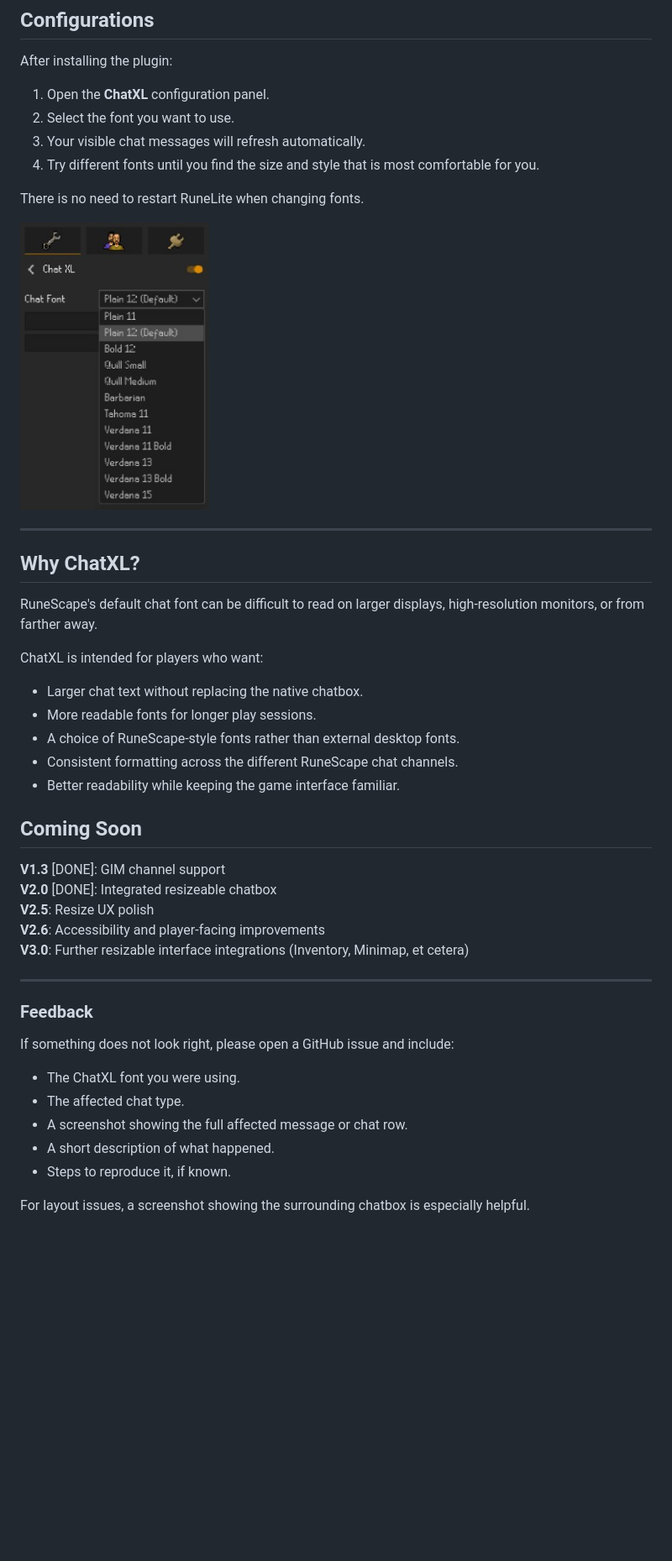
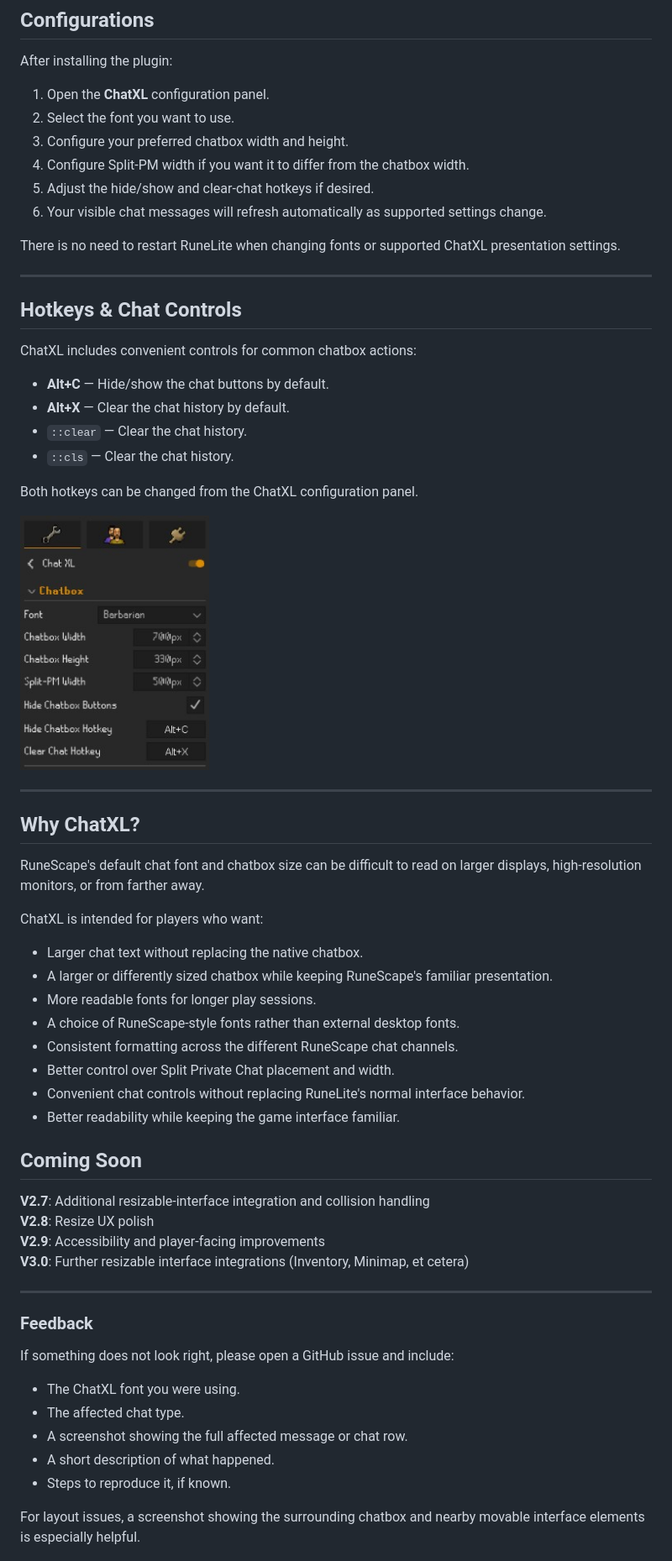
Before and after one commit to 4E-DEVOPS/big-bold-chat, a Markdown page: README.md, the part around one of its changes. Shown at 84% size. Rendered like a GitHub page; pictures changed too: images/Configurations.jpg; blank space fills up the shorter version.

```diff
--- a/README.md
+++ b/README.md
@@ -108,10 +149,25 @@ After installing the plugin:
 
 1. Open the **ChatXL** configuration panel.
 2. Select the font you want to use.
-3. Your visible chat messages will refresh automatically.
-4. Try different fonts until you find the size and style that is most comfortable for you.
+3. Configure your preferred chatbox width and height.
+4. Configure Split-PM width if you want it to differ from the chatbox width.
+5. Adjust the hide/show and clear-chat hotkeys if desired.
+6. Your visible chat messages will refresh automatically as supported settings change.
 
-There is no need to restart RuneLite when changing fonts.
+There is no need to restart RuneLite when changing fonts or supported ChatXL presentation settings.
+
+---
+
+## Hotkeys & Chat Controls
+
+ChatXL includes convenient controls for common chatbox actions:
+
+- **Alt+C** — Hide/show the chat buttons by default.
+- **Alt+X** — Clear the chat history by default.
+- `::clear` — Clear the chat history.
+- `::cls` — Clear the chat history.
+
+Both hotkeys can be changed from the ChatXL configuration panel.
 
 <p align="left">
   <img src="images/Configurations.jpg" alt="Configurations" width="225">
@@ -121,21 +177,24 @@ There is no need to restart RuneLite when changing fonts.
 
 ## Why ChatXL?
 
-RuneScape's default chat font can be difficult to read on larger displays, high-resolution monitors, or from farther away.
+RuneScape's default chat font and chatbox size can be difficult to read on larger displays, high-resolution monitors, or from farther away.
 
 ChatXL is intended for players who want:
 
 - Larger chat text without replacing the native chatbox.
+- A larger or differently sized chatbox while keeping RuneScape's familiar presentation.
 - More readable fonts for longer play sessions.
 - A choice of RuneScape-style fonts rather than external desktop fonts.
 - Consistent formatting across the different RuneScape chat channels.
+- Better control over Split Private Chat placement and width.
+- Convenient chat controls without replacing RuneLite's normal interface behavior.
 - Better readability while keeping the game interface familiar.
 
 ## Coming Soon
-<b>V1.3</b> [DONE]: GIM channel support<br>
-<b>V2.0</b> [DONE]: Integrated resizeable chatbox<br>
-<b>V2.5</b>: Resize UX polish<br>
-<b>V2.6</b>: Accessibility and player-facing improvements<br>
+
+<b>V2.7</b>: Additional resizable-interface integration and collision handling<br>
+<b>V2.8</b>: Resize UX polish<br>
+<b>V2.9</b>: Accessibility and player-facing improvements<br>
 <b>V3.0</b>: Further resizable interface integrations (Inventory, Minimap, et cetera)<br>
 
 ---
@@ -150,7 +209,7 @@ If something does not look right, please open a GitHub issue and include:
 - A short description of what happened.
 - Steps to reproduce it, if known.
 
-For layout issues, a screenshot showing the surrounding chatbox is especially helpful.
+For layout issues, a screenshot showing the surrounding chatbox and nearby movable interface elements is especially helpful.
 
 <p align="left">
   <img src="images/Verdana13Bold.jpg" alt="Verdana 13 Bold" width="500">
```
Also changed, not shown: other parts of README.md (+47 -6 lines), images/Fonts.jpg (added), images/Resizable-Chatbox.jpg (added), images/Split-Private.jpg (added).
